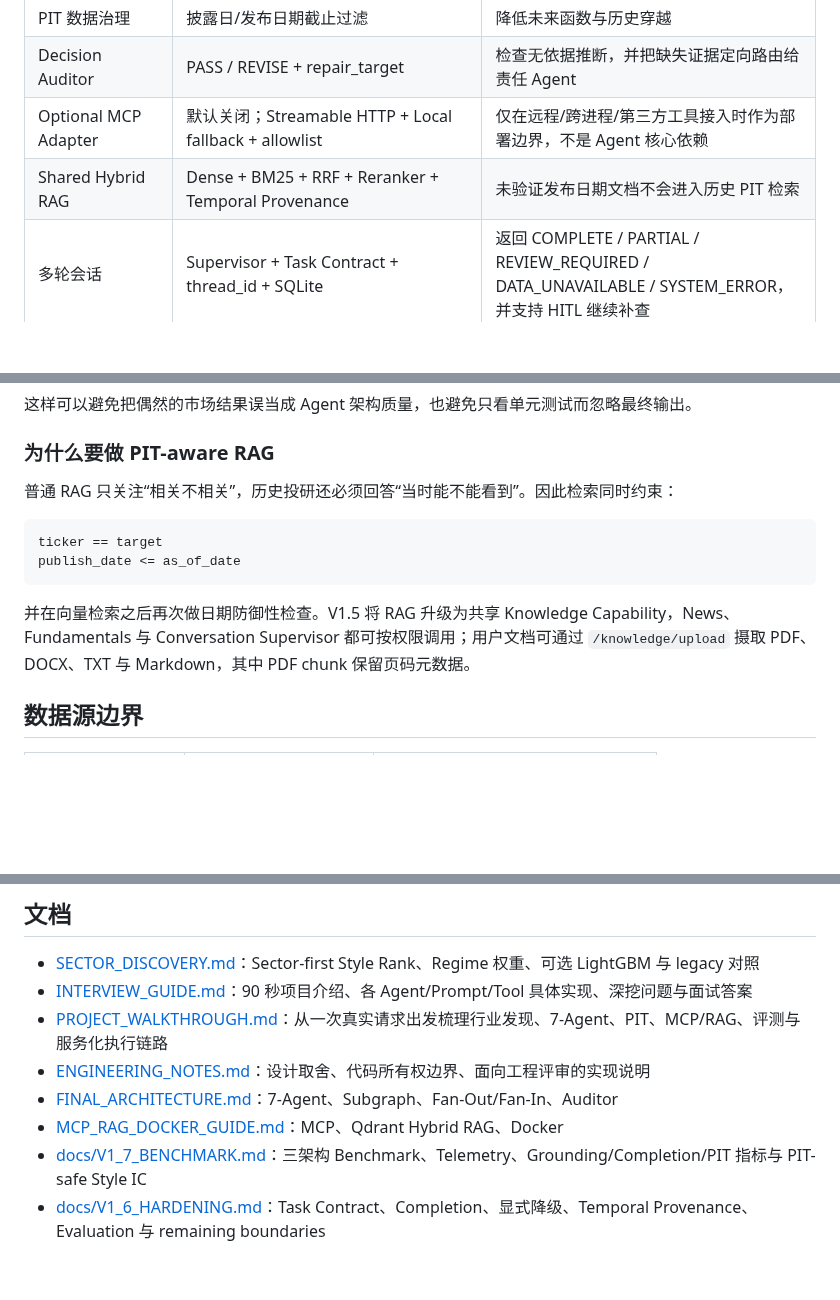
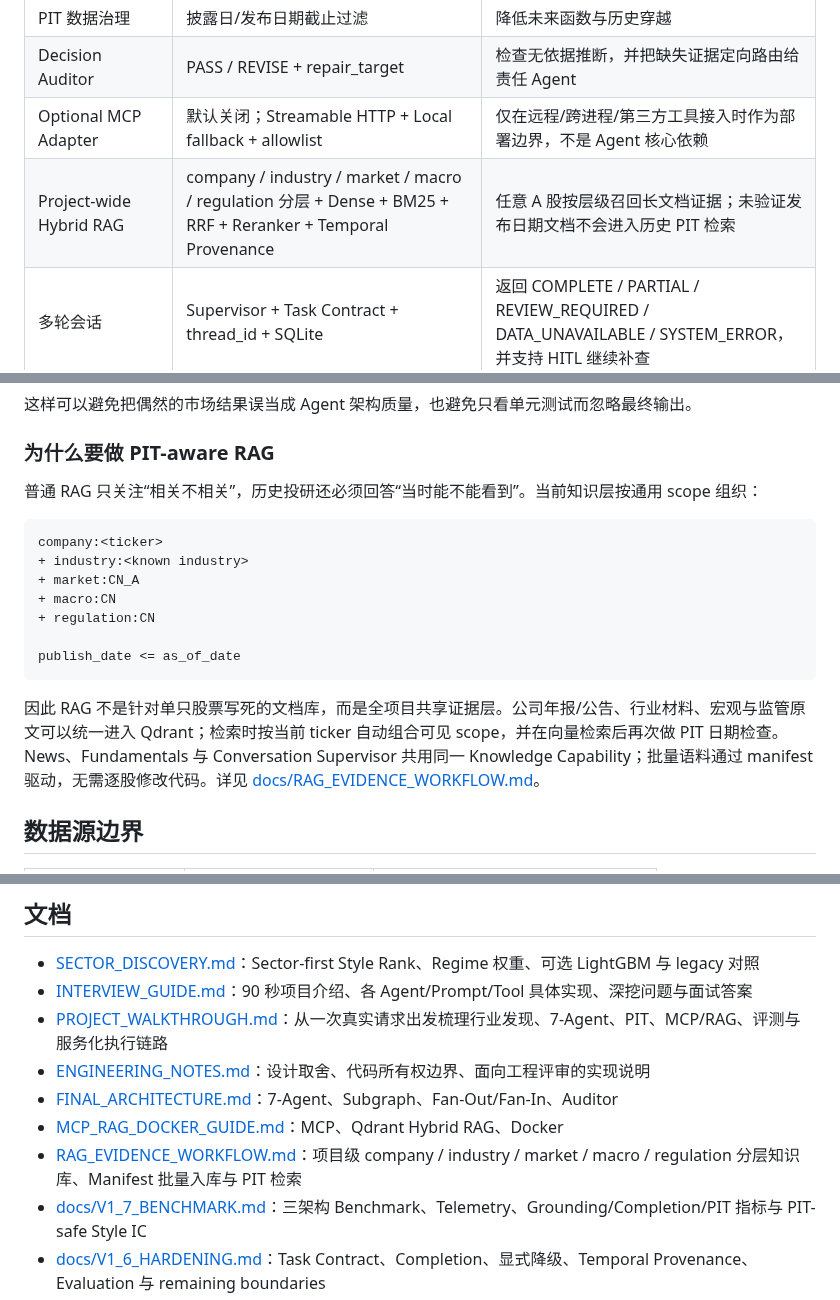
Before and after one commit to wyh22/multi-agent-trading, a Markdown page: README.md, 3 parts joined by grey strips. Drawn GitHub-style; blank space fills up the shorter version.

Commit message:
docs: position RAG as a project-wide hierarchical evidence layer

````diff
--- a/README.md
+++ b/README.md
@@ -41,7 +41,7 @@
 | PIT 数据治理 | 披露日/发布日期截止过滤 | 降低未来函数与历史穿越 |
 | Decision Auditor | PASS / REVISE + repair_target | 检查无依据推断，并把缺失证据定向路由给责任 Agent |
 | Optional MCP Adapter | 默认关闭；Streamable HTTP + Local fallback + allowlist | 仅在远程/跨进程/第三方工具接入时作为部署边界，不是 Agent 核心依赖 |
-| Shared Hybrid RAG | Dense + BM25 + RRF + Reranker + Temporal Provenance | 未验证发布日期文档不会进入历史 PIT 检索 |
+| Project-wide Hybrid RAG | company / industry / market / macro / regulation 分层 + Dense + BM25 + RRF + Reranker + Temporal Provenance | 任意 A 股按层级召回长文档证据；未验证发布日期文档不会进入历史 PIT 检索 |
 | 多轮会话 | Supervisor + Task Contract + thread_id + SQLite | 返回 COMPLETE / PARTIAL / REVIEW_REQUIRED / DATA_UNAVAILABLE / SYSTEM_ERROR，并支持 HITL 继续补查 |
 | Research Rollback | Immutable SQLite research versions | 恢复上一版/指定版本；与 crash checkpoint 分离 |
 | Architecture Benchmark | Single Agent / Fixed Deep Research / Dynamic Supervisor + Routing / Grounding / Completion / PIT / Token / Latency | 用同条件实验检验复杂编排是否真的值得 |
@@ -436,14 +436,19 @@ Portfolio Manager 负责形成最终观点，本身不适合作为自己的校
 
 ### 为什么要做 PIT-aware RAG
 
-普通 RAG 只关注“相关不相关”，历史投研还必须回答“当时能不能看到”。因此检索同时约束：
+普通 RAG 只关注“相关不相关”，历史投研还必须回答“当时能不能看到”。当前知识层按通用 scope 组织：
 
 ```text
-ticker == target
+company:<ticker>
++ industry:<known industry>
++ market:CN_A
++ macro:CN
++ regulation:CN
+
 publish_date <= as_of_date
 ```
 
-并在向量检索之后再次做日期防御性检查。V1.5 将 RAG 升级为共享 Knowledge Capability，News、Fundamentals 与 Conversation Supervisor 都可按权限调用；用户文档可通过 `/knowledge/upload` 摄取 PDF、DOCX、TXT 与 Markdown，其中 PDF chunk 保留页码元数据。
+因此 RAG 不是针对单只股票写死的文档库，而是全项目共享证据层。公司年报/公告、行业材料、宏观与监管原文可以统一进入 Qdrant；检索时按当前 ticker 自动组合可见 scope，并在向量检索后再次做 PIT 日期检查。News、Fundamentals 与 Conversation Supervisor 共用同一 Knowledge Capability；批量语料通过 manifest 驱动，无需逐股修改代码。详见 [docs/RAG_EVIDENCE_WORKFLOW.md](docs/RAG_EVIDENCE_WORKFLOW.md)。
 
 ## 数据源边界
 
@@ -512,6 +517,7 @@ Supervisor 或 Adaptive Style 已经带来确定的准确率、收益率或成
 - [ENGINEERING_NOTES.md](docs/ENGINEERING_NOTES.md)：设计取舍、代码所有权边界、面向工程评审的实现说明
 - [FINAL_ARCHITECTURE.md](FINAL_ARCHITECTURE.md)：7-Agent、Subgraph、Fan-Out/Fan-In、Auditor
 - [MCP_RAG_DOCKER_GUIDE.md](MCP_RAG_DOCKER_GUIDE.md)：MCP、Qdrant Hybrid RAG、Docker
+- [RAG_EVIDENCE_WORKFLOW.md](docs/RAG_EVIDENCE_WORKFLOW.md)：项目级 company / industry / market / macro / regulation 分层知识库、Manifest 批量入库与 PIT 检索
 - [docs/V1_7_BENCHMARK.md](docs/V1_7_BENCHMARK.md)：三架构 Benchmark、Telemetry、Grounding/Completion/PIT 指标与 PIT-safe Style IC
 - [docs/V1_6_HARDENING.md](docs/V1_6_HARDENING.md)：Task Contract、Completion、显式降级、Temporal Provenance、Evaluation 与 remaining boundaries
 - [docs/V1_5_SUPERVISOR_ARCHITECTURE.md](docs/V1_5_SUPERVISOR_ARCHITECTURE.md)：Conversation-first Supervisor、Capability/Skill、Shared RAG、Audit Repair 与 Rollback
````
